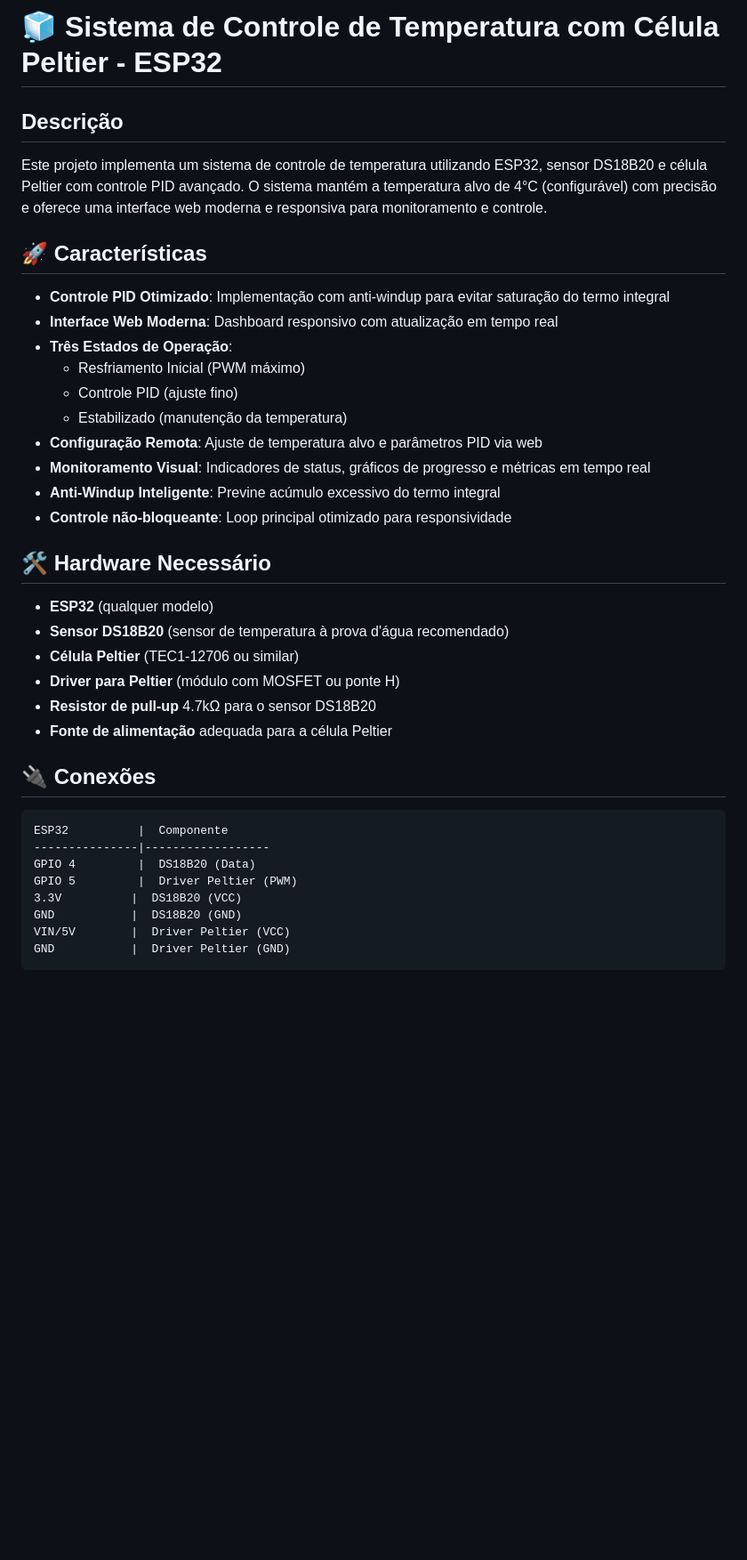
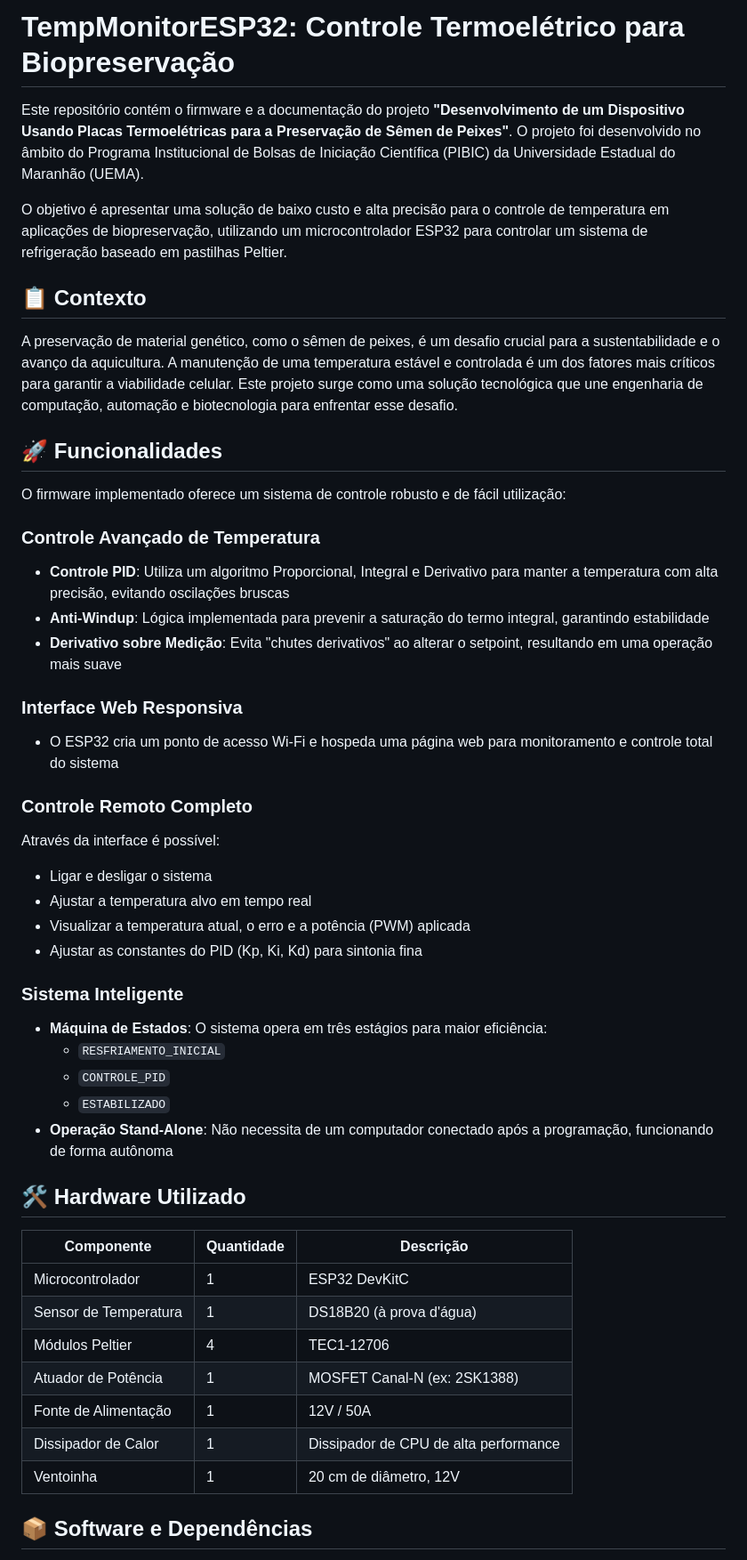
Before and after one commit to murillous/TempMonitorESP32, a Markdown page: README.md, the part around one of its changes. Shown at 89% size. Drawn GitHub-style; blank space fills up the shorter version.

````diff
--- a/README.md
+++ b/README.md
@@ -1,39 +1,50 @@
-# 🧊 Sistema de Controle de Temperatura com Célula Peltier - ESP32
+# TempMonitorESP32: Controle Termoelétrico para Biopreservação
 
-## Descrição
+Este repositório contém o firmware e a documentação do projeto **"Desenvolvimento de um Dispositivo Usando Placas Termoelétricas para a Preservação de Sêmen de Peixes"**. O projeto foi desenvolvido no âmbito do Programa Institucional de Bolsas de Iniciação Científica (PIBIC) da Universidade Estadual do Maranhão (UEMA).
 
-Este projeto implementa um sistema de controle de temperatura utilizando ESP32, sensor DS18B20 e célula Peltier com controle PID avançado. O sistema mantém a temperatura alvo de 4°C (configurável) com precisão e oferece uma interface web moderna e responsiva para monitoramento e controle.
+O objetivo é apresentar uma solução de baixo custo e alta precisão para o controle de temperatura em aplicações de biopreservação, utilizando um microcontrolador ESP32 para controlar um sistema de refrigeração baseado em pastilhas Peltier.
 
-## 🚀 Características
+## 📋 Contexto
 
-- **Controle PID Otimizado**: Implementação com anti-windup para evitar saturação do termo integral
-- **Interface Web Moderna**: Dashboard responsivo com atualização em tempo real
-- **Três Estados de Operação**:
-  - Resfriamento Inicial (PWM máximo)
-  - Controle PID (ajuste fino)
-  - Estabilizado (manutenção da temperatura)
-- **Configuração Remota**: Ajuste de temperatura alvo e parâmetros PID via web
-- **Monitoramento Visual**: Indicadores de status, gráficos de progresso e métricas em tempo real
-- **Anti-Windup Inteligente**: Previne acúmulo excessivo do termo integral
-- **Controle não-bloqueante**: Loop principal otimizado para responsividade
+A preservação de material genético, como o sêmen de peixes, é um desafio crucial para a sustentabilidade e o avanço da aquicultura. A manutenção de uma temperatura estável e controlada é um dos fatores mais críticos para garantir a viabilidade celular. Este projeto surge como uma solução tecnológica que une engenharia de computação, automação e biotecnologia para enfrentar esse desafio.
 
-## 🛠️ Hardware Necessário
+## 🚀 Funcionalidades
 
-- **ESP32** (qualquer modelo)
-- **Sensor DS18B20** (sensor de temperatura à prova d'água recomendado)
-- **Célula Peltier** (TEC1-12706 ou similar)
-- **Driver para Peltier** (módulo com MOSFET ou ponte H)
-- **Resistor de pull-up** 4.7kΩ para o sensor DS18B20
-- **Fonte de alimentação** adequada para a célula Peltier
+O firmware implementado oferece um sistema de controle robusto e de fácil utilização:
 
-## 🔌 Conexões
+### Controle Avançado de Temperatura
+- **Controle PID**: Utiliza um algoritmo Proporcional, Integral e Derivativo para manter a temperatura com alta precisão, evitando oscilações bruscas
+- **Anti-Windup**: Lógica implementada para prevenir a saturação do termo integral, garantindo estabilidade
+- **Derivativo sobre Medição**: Evita "chutes derivativos" ao alterar o setpoint, resultando em uma operação mais suave
 
-```
-ESP32          |  Componente
----------------|------------------
-GPIO 4         |  DS18B20 (Data)
-GPIO 5         |  Driver Peltier (PWM)
-3.3V          |  DS18B20 (VCC)
-GND           |  DS18B20 (GND)
-VIN/5V        |  Driver Peltier (VCC)
-GND           |  Driver Peltier (GND)
+### Interface Web Responsiva
+- O ESP32 cria um ponto de acesso Wi-Fi e hospeda uma página web para monitoramento e controle total do sistema
+
+### Controle Remoto Completo
+Através da interface é possível:
+- Ligar e desligar o sistema
+- Ajustar a temperatura alvo em tempo real
+- Visualizar a temperatura atual, o erro e a potência (PWM) aplicada
+- Ajustar as constantes do PID (Kp, Ki, Kd) para sintonia fina
+
+### Sistema Inteligente
+- **Máquina de Estados**: O sistema opera em três estágios para maior eficiência:
+  - `RESFRIAMENTO_INICIAL`
+  - `CONTROLE_PID`
+  - `ESTABILIZADO`
+- **Operação Stand-Alone**: Não necessita de um computador conectado após a programação, funcionando de forma autônoma
+
+## 🛠️ Hardware Utilizado
+
+| Componente | Quantidade | Descrição |
+|------------|------------|-----------|
+| Microcontrolador | 1 | ESP32 DevKitC |
+| Sensor de Temperatura | 1 | DS18B20 (à prova d'água) |
+| Módulos Peltier | 4 | TEC1-12706 |
+| Atuador de Potência | 1 | MOSFET Canal-N (ex: 2SK1388) |
+| Fonte de Alimentação | 1 | 12V / 50A |
+| Dissipador de Calor | 1 | Dissipador de CPU de alta performance |
+| Ventoinha | 1 | 20 cm de diâmetro, 12V |
+
+## 📦 Software e Dependências
+
````
Also changed, not shown: other parts of README.md (+50 -117 lines).
